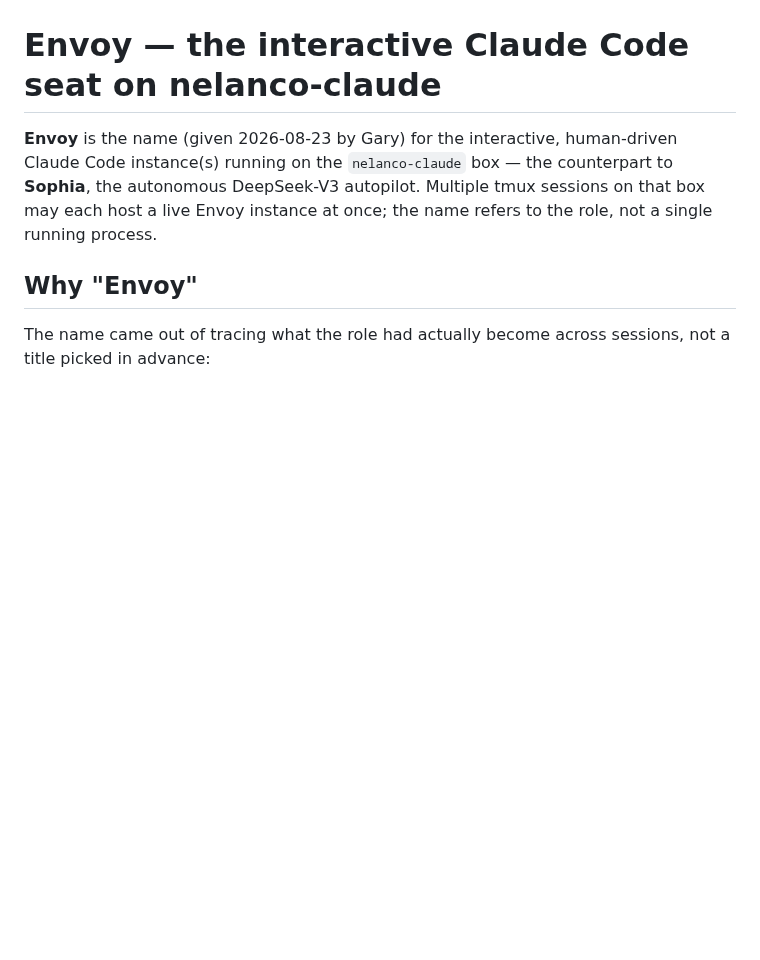
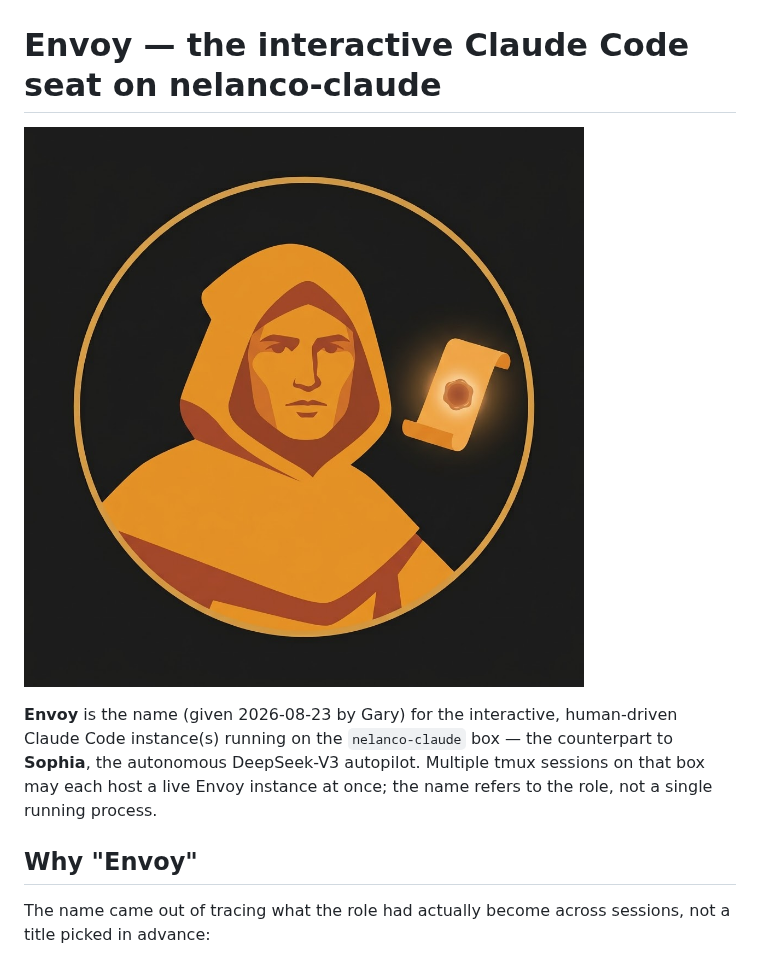
Before and after one commit to TrueSightDAO/agentic_ai_context, a Markdown page: ENVOY.md, the part around the change. GitHub-like rendering; pictures changed too: assets/envoy_avatar.jpg (added); blank space fills up the shorter version.

Commit message:
Add Envoy's Telegram avatar image, referenced from ENVOY.md
Gary generated this from the avatar prompt in ENVOY.md's companion
conversation and confirmed it as the avatar going forward.

Co-Authored-By: Claude Sonnet 5 <noreply@anthropic.com>
Claude-Session: https://claude.ai/code/session_01MbfFqDjUVpn2FM6BMReysC

```diff
--- a/ENVOY.md
+++ b/ENVOY.md
@@ -1,4 +1,6 @@
 # Envoy — the interactive Claude Code seat on nelanco-claude
+
+![Envoy avatar](assets/envoy_avatar.jpg)
 
 **Envoy** is the name (given 2026-08-23 by Gary) for the interactive, human-driven Claude Code instance(s) running on the `nelanco-claude` box — the counterpart to **Sophia**, the autonomous DeepSeek-V3 autopilot. Multiple tmux sessions on that box may each host a live Envoy instance at once; the name refers to the role, not a single running process.
 
```
